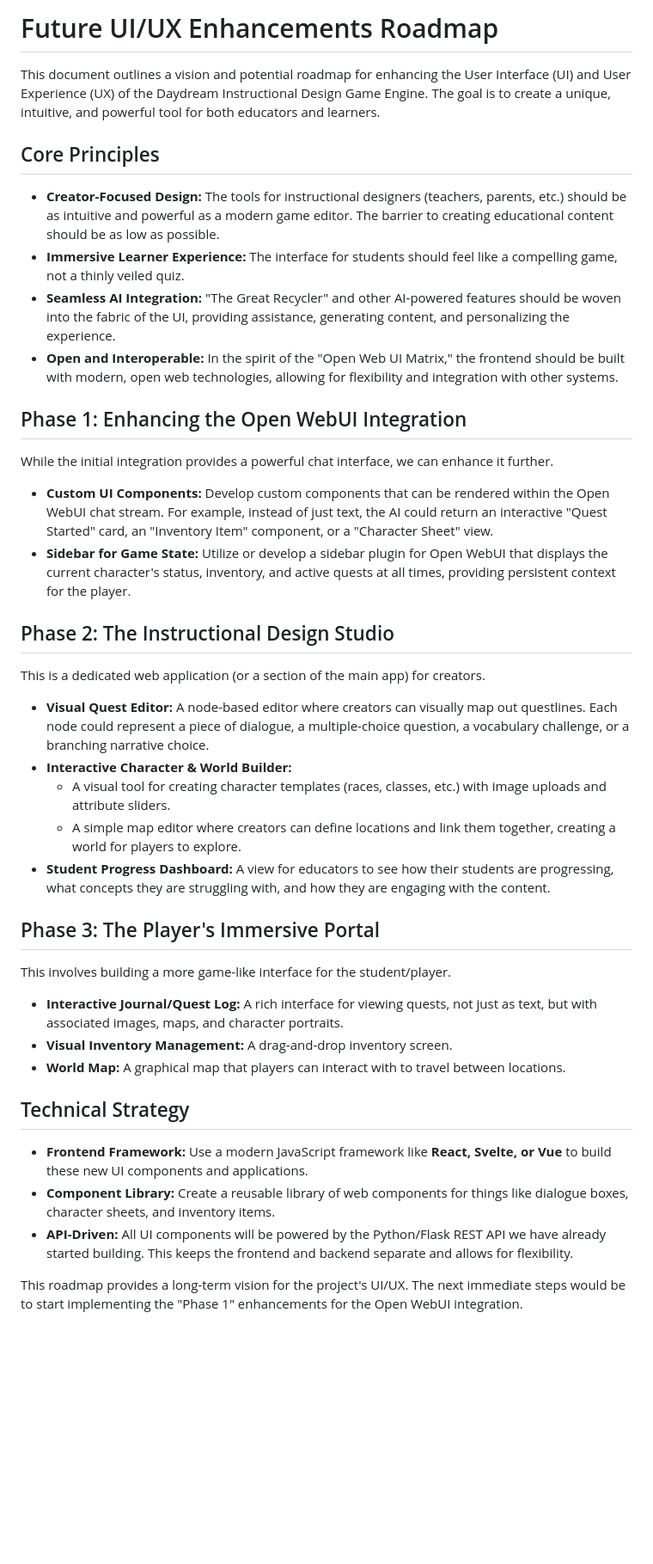
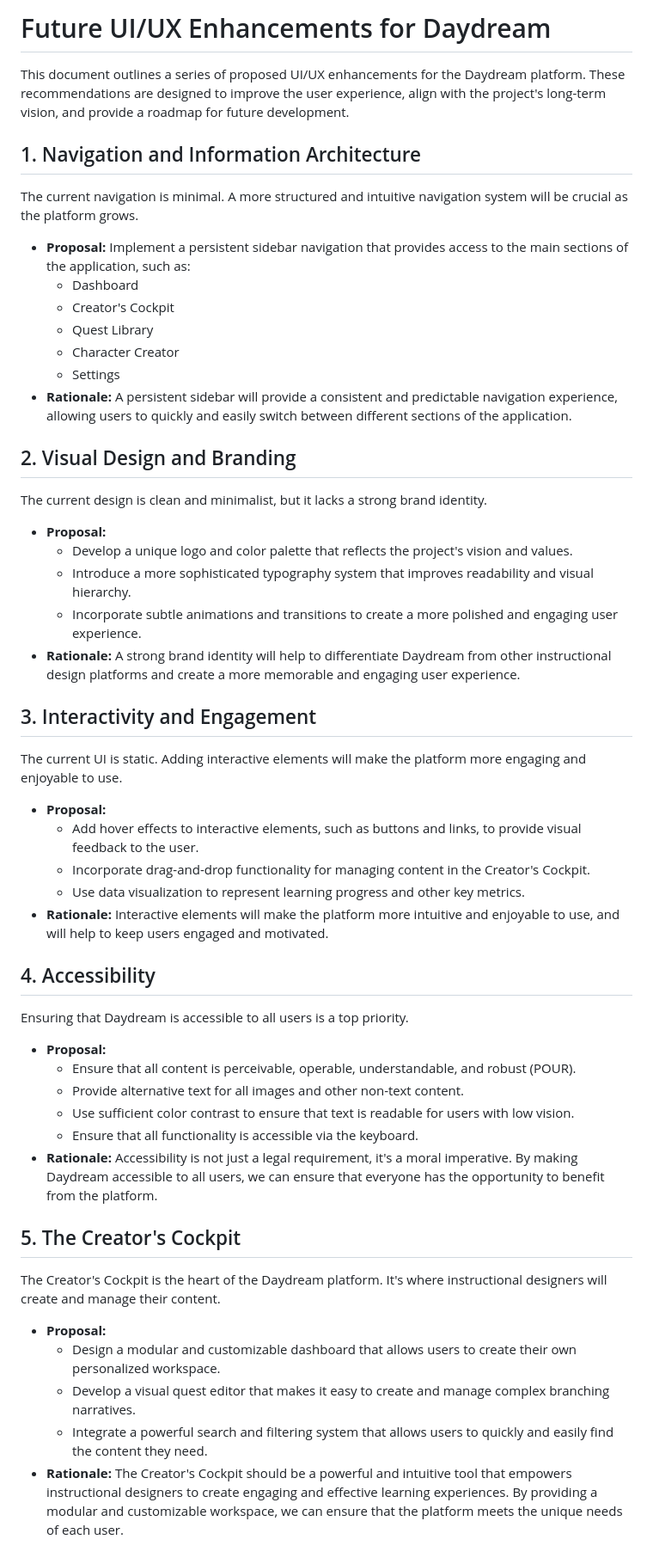
Before and after one commit to Joshua42atkinson/daydream, a Markdown page: FUTURE_UI_UX_ENHANCEMENTS.md, the part around the change. Shown at 86% size. GitHub-like rendering; blank space fills up the shorter version.

```diff
--- a/FUTURE_UI_UX_ENHANCEMENTS.md
+++ b/FUTURE_UI_UX_ENHANCEMENTS.md
@@ -1,43 +1,56 @@
-# Future UI/UX Enhancements Roadmap
+# Future UI/UX Enhancements for Daydream
 
-This document outlines a vision and potential roadmap for enhancing the User Interface (UI) and User Experience (UX) of the Daydream Instructional Design Game Engine. The goal is to create a unique, intuitive, and powerful tool for both educators and learners.
+This document outlines a series of proposed UI/UX enhancements for the Daydream platform. These recommendations are designed to improve the user experience, align with the project's long-term vision, and provide a roadmap for future development.
 
-## Core Principles
+## 1. Navigation and Information Architecture
 
-*   **Creator-Focused Design:** The tools for instructional designers (teachers, parents, etc.) should be as intuitive and powerful as a modern game editor. The barrier to creating educational content should be as low as possible.
-*   **Immersive Learner Experience:** The interface for students should feel like a compelling game, not a thinly veiled quiz.
-*   **Seamless AI Integration:** "The Great Recycler" and other AI-powered features should be woven into the fabric of the UI, providing assistance, generating content, and personalizing the experience.
-*   **Open and Interoperable:** In the spirit of the "Open Web UI Matrix," the frontend should be built with modern, open web technologies, allowing for flexibility and integration with other systems.
+The current navigation is minimal. A more structured and intuitive navigation system will be crucial as the platform grows.
 
-## Phase 1: Enhancing the Open WebUI Integration
+*   **Proposal:** Implement a persistent sidebar navigation that provides access to the main sections of the application, such as:
+    *   Dashboard
+    *   Creator's Cockpit
+    *   Quest Library
+    *   Character Creator
+    *   Settings
+*   **Rationale:** A persistent sidebar will provide a consistent and predictable navigation experience, allowing users to quickly and easily switch between different sections of the application.
 
-While the initial integration provides a powerful chat interface, we can enhance it further.
+## 2. Visual Design and Branding
 
-*   **Custom UI Components:** Develop custom components that can be rendered within the Open WebUI chat stream. For example, instead of just text, the AI could return an interactive "Quest Started" card, an "Inventory Item" component, or a "Character Sheet" view.
-*   **Sidebar for Game State:** Utilize or develop a sidebar plugin for Open WebUI that displays the current character's status, inventory, and active quests at all times, providing persistent context for the player.
+The current design is clean and minimalist, but it lacks a strong brand identity.
 
-## Phase 2: The Instructional Design Studio
+*   **Proposal:**
+    *   Develop a unique logo and color palette that reflects the project's vision and values.
+    *   Introduce a more sophisticated typography system that improves readability and visual hierarchy.
+    *   Incorporate subtle animations and transitions to create a more polished and engaging user experience.
+*   **Rationale:** A strong brand identity will help to differentiate Daydream from other instructional design platforms and create a more memorable and engaging user experience.
 
-This is a dedicated web application (or a section of the main app) for creators.
+## 3. Interactivity and Engagement
 
-*   **Visual Quest Editor:** A node-based editor where creators can visually map out questlines. Each node could represent a piece of dialogue, a multiple-choice question, a vocabulary challenge, or a branching narrative choice.
-*   **Interactive Character & World Builder:**
-    *   A visual tool for creating character templates (races, classes, etc.) with image uploads and attribute sliders.
-    *   A simple map editor where creators can define locations and link them together, creating a world for players to explore.
-*   **Student Progress Dashboard:** A view for educators to see how their students are progressing, what concepts they are struggling with, and how they are engaging with the content.
+The current UI is static. Adding interactive elements will make the platform more engaging and enjoyable to use.
 
-## Phase 3: The Player's Immersive Portal
+*   **Proposal:**
+    *   Add hover effects to interactive elements, such as buttons and links, to provide visual feedback to the user.
+    *   Incorporate drag-and-drop functionality for managing content in the Creator's Cockpit.
+    *   Use data visualization to represent learning progress and other key metrics.
+*   **Rationale:** Interactive elements will make the platform more intuitive and enjoyable to use, and will help to keep users engaged and motivated.
 
-This involves building a more game-like interface for the student/player.
+## 4. Accessibility
 
-*   **Interactive Journal/Quest Log:** A rich interface for viewing quests, not just as text, but with associated images, maps, and character portraits.
-*   **Visual Inventory Management:** A drag-and-drop inventory screen.
-*   **World Map:** A graphical map that players can interact with to travel between locations.
+Ensuring that Daydream is accessible to all users is a top priority.
 
-## Technical Strategy
+*   **Proposal:**
+    *   Ensure that all content is perceivable, operable, understandable, and robust (POUR).
+    *   Provide alternative text for all images and other non-text content.
+    *   Use sufficient color contrast to ensure that text is readable for users with low vision.
+    *   Ensure that all functionality is accessible via the keyboard.
+*   **Rationale:** Accessibility is not just a legal requirement, it's a moral imperative. By making Daydream accessible to all users, we can ensure that everyone has the opportunity to benefit from the platform.
 
-*   **Frontend Framework:** Use a modern JavaScript framework like **React, Svelte, or Vue** to build these new UI components and applications.
-*   **Component Library:** Create a reusable library of web components for things like dialogue boxes, character sheets, and inventory items.
-*   **API-Driven:** All UI components will be powered by the Python/Flask REST API we have already started building. This keeps the frontend and backend separate and allows for flexibility.
+## 5. The Creator's Cockpit
 
-This roadmap provides a long-term vision for the project's UI/UX. The next immediate steps would be to start implementing the "Phase 1" enhancements for the Open WebUI integration.
+The Creator's Cockpit is the heart of the Daydream platform. It's where instructional designers will create and manage their content.
+
+*   **Proposal:**
+    *   Design a modular and customizable dashboard that allows users to create their own personalized workspace.
+    *   Develop a visual quest editor that makes it easy to create and manage complex branching narratives.
+    *   Integrate a powerful search and filtering system that allows users to quickly and easily find the content they need.
+*   **Rationale:** The Creator's Cockpit should be a powerful and intuitive tool that empowers instructional designers to create engaging and effective learning experiences. By providing a modular and customizable workspace, we can ensure that the platform meets the unique needs of each user.
```
Also changed, not shown: ROADMAP.md (added, +46 -0 lines), TECHNICAL_ENHANCEMENTS.md (added, +64 -0 lines).
